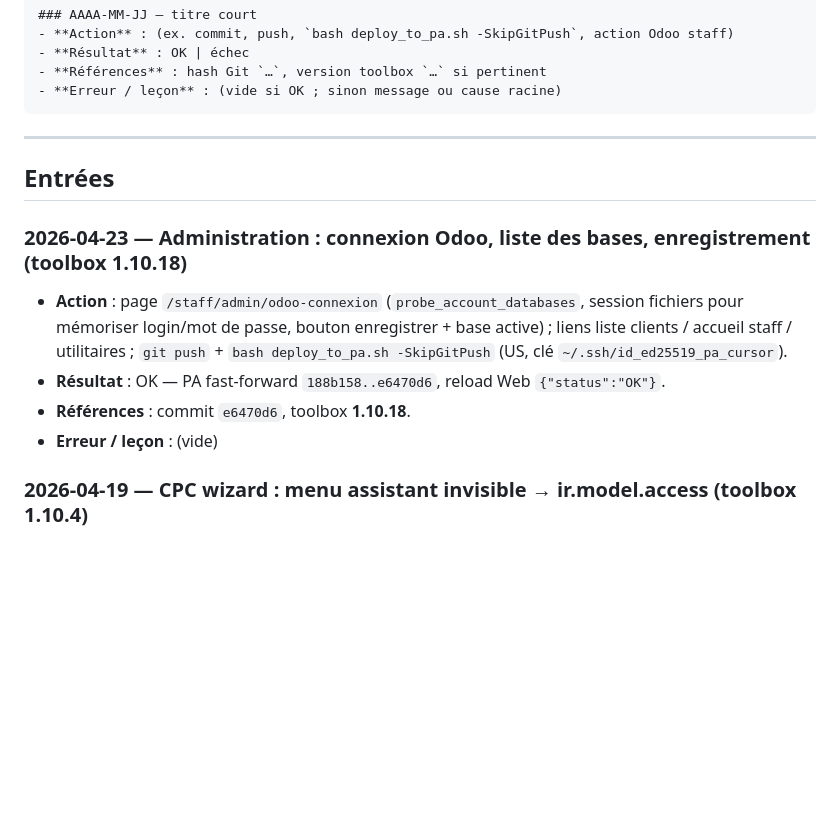
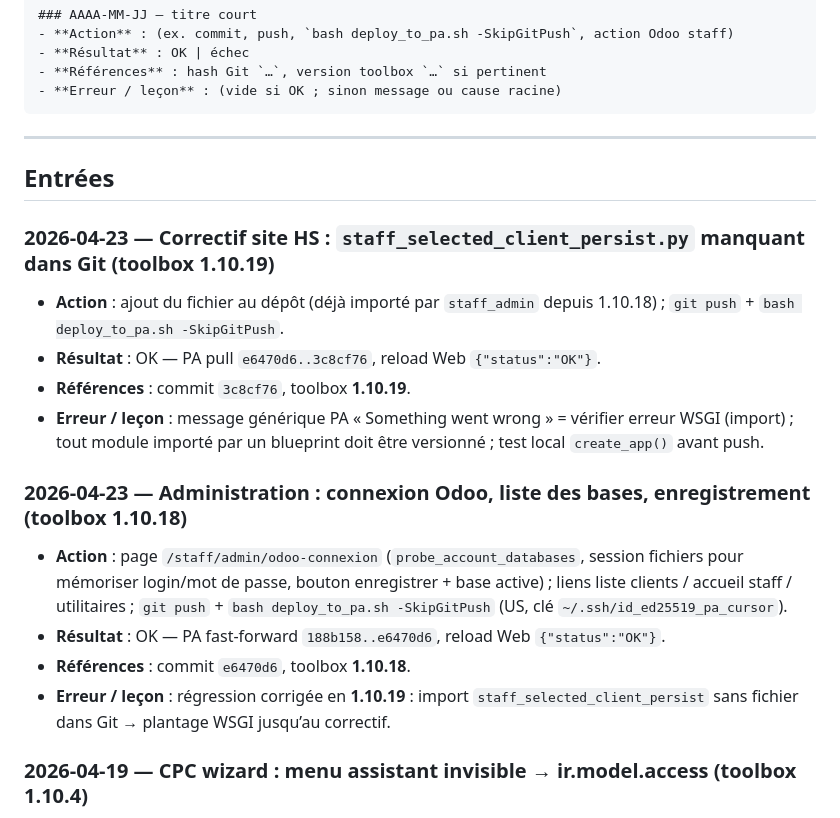
Before and after one commit to Support-Senedoo/pythonanywhere, a Markdown page: odoo-pythonanywhere/AGENT_SESSION_LOG.md, the part around the change. Rendered like a GitHub page; blank space fills up the shorter version.

Commit message:
Journal agent : correctif WSGI 1.10.19 (persist)
Made-with: Cursor

```diff
--- a/odoo-pythonanywhere/AGENT_SESSION_LOG.md
+++ b/odoo-pythonanywhere/AGENT_SESSION_LOG.md
@@ -20,11 +20,17 @@ Les assistants **n’ont pas** de mémoire des chats précédents. Ce fichier, *
 
 ## Entrées
 
+### 2026-04-23 — Correctif site HS : `staff_selected_client_persist.py` manquant dans Git (toolbox 1.10.19)
+- **Action** : ajout du fichier au dépôt (déjà importé par `staff_admin` depuis 1.10.18) ; `git push` + `bash deploy_to_pa.sh -SkipGitPush`.
+- **Résultat** : OK — PA pull `e6470d6..3c8cf76`, reload Web `{"status":"OK"}`.
+- **Références** : commit `3c8cf76`, toolbox **1.10.19**.
+- **Erreur / leçon** : message générique PA « Something went wrong » = vérifier erreur WSGI (import) ; tout module importé par un blueprint doit être versionné ; test local `create_app()` avant push.
+
 ### 2026-04-23 — Administration : connexion Odoo, liste des bases, enregistrement (toolbox 1.10.18)
 - **Action** : page `/staff/admin/odoo-connexion` (`probe_account_databases`, session fichiers pour mémoriser login/mot de passe, bouton enregistrer + base active) ; liens liste clients / accueil staff / utilitaires ; `git push` + `bash deploy_to_pa.sh -SkipGitPush` (US, clé `~/.ssh/id_ed25519_pa_cursor`).
 - **Résultat** : OK — PA fast-forward `188b158..e6470d6`, reload Web `{"status":"OK"}`.
 - **Références** : commit `e6470d6`, toolbox **1.10.18**.
-- **Erreur / leçon** : (vide)
+- **Erreur / leçon** : régression corrigée en **1.10.19** : import `staff_selected_client_persist` sans fichier dans Git → plantage WSGI jusqu’au correctif.
 
 ### 2026-04-19 — CPC wizard : menu assistant invisible → ir.model.access (toolbox 1.10.4)
 - **Action** : correction `create_cpc_odoo_wizard.py` — création de règles **ir.model.access** sur `x_cpc_budget_wizard` pour les groupes comptables Odoo (Facturation / Comptable / Responsable + EE `account_accountant` si présent) ; contrôle post-install ; doc écran staff. `git push` + `bash deploy_to_pa.sh -SkipGitPush`.
```
